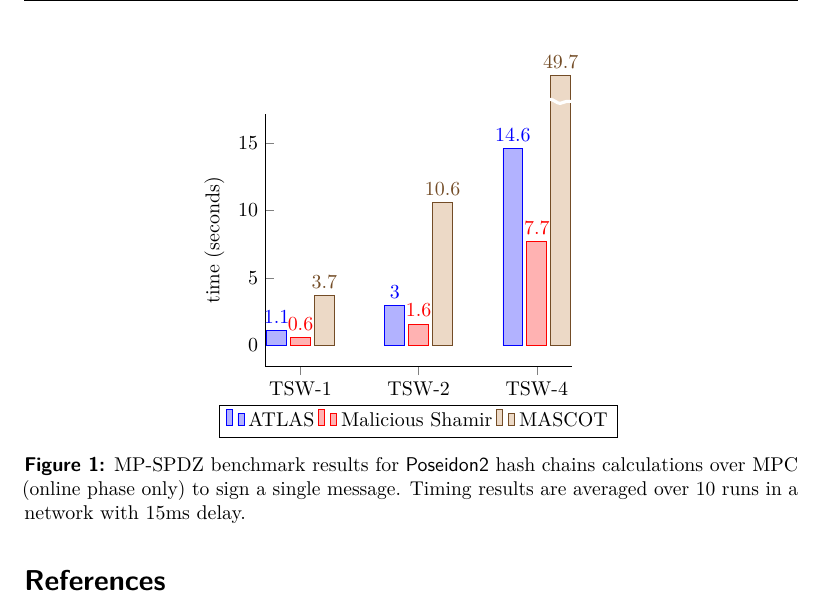
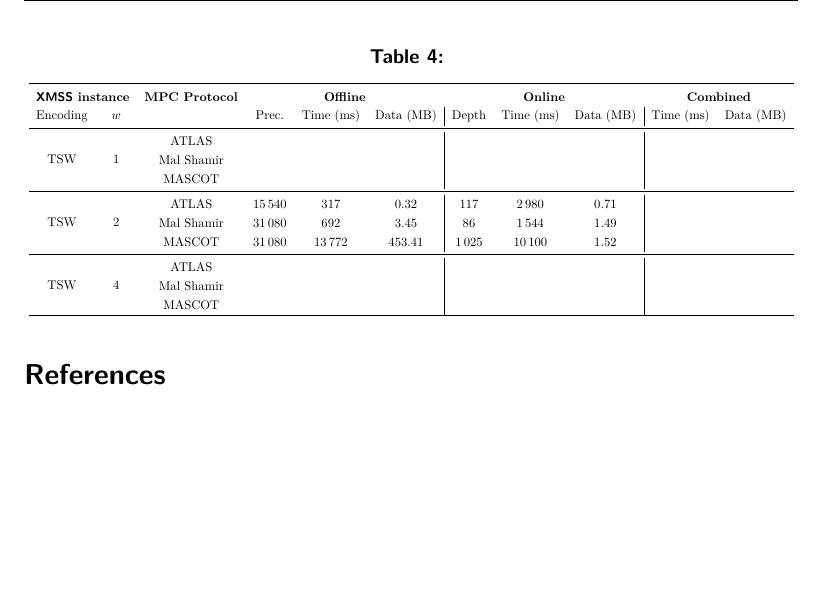
Before and after one commit to ObolNetwork/pqdv, a LaTeX document (doc/main.tex, which reads doc/4_mpc_hash.tex): part of page 9 of 10, cut at the place of the change, the shorter picture padded with empty space. The pictures show the PDF file doc/main.pdf that the author committed with the source.

Commit message:
Replace barplots by tables

```diff
--- a/doc/4_mpc_hash.tex
+++ b/doc/4_mpc_hash.tex
@@ -117,38 +117,32 @@ The benchmark, whose speed and data results are reported in Figure~\ref{fig:mpsp
 \end{table}
 
 
-\begin{figure}
-\centering
-\begin{tikzpicture}
-\begin{axis}[
-    ybar,
-    ymax=15,
-    enlargelimits=0.15,
-    legend style={at={(0.5,-0.15)},
-      anchor=north,legend columns=-1},
-    ylabel={time (seconds)},
-    symbolic x coords={TSW-1,TSW-2,TSW-4},
-    xtick=data,
-    restrict y to domain*=0:20, % Cut values off at 20
-    visualization depends on=rawy\as\rawy, % Save the unclipped values
-    after end axis/.code={ % Draw line indicating break
-            \draw [ultra thick, white, decoration={snake, amplitude=1pt}, decorate] (rel axis cs:0,1.05) -- (rel axis cs:1,1.05);
-        },
-    nodes near coords={%
-            \pgfmathprintnumber{\rawy}% Print unclipped values
-        },
-    nodes near coords align={vertical},
-    axis lines*=left,
-    clip=false
-    ]
-\addplot coordinates {(TSW-1,1.1) (TSW-2,3) (TSW-4,14.6)};
-\addplot coordinates {(TSW-1,0.6) (TSW-2,1.6) (TSW-4,7.7)};
-\addplot coordinates {(TSW-1,3.7) (TSW-2,10.6) (TSW-4,49.7)};
-\legend{ATLAS, Malicious Shamir, MASCOT}
-\end{axis}
-\end{tikzpicture}
-\caption{MP-SPDZ benchmark results for \PoseidonTwo hash chains calculations over MPC (online phase only) to sign a single message. Timing results are averaged over 10 runs in a network with 15ms delay.\label{fig:mpspdz-time}}
-\end{figure}
+
+\renewcommand\arraystretch{1.25}
+\begin{table}[htbp]
+	\centering
+  	\resizebox{\textwidth}{!}{
+	\begin{tabular}{cccccc|ccc|cc}
+		\toprule
+    		\multicolumn{2}{c}{\textbf{\XMSS instance}} & \textbf{MPC Protocol} & \multicolumn{3}{c}{\textbf{Offline}} & \multicolumn{3}{c}{\textbf{Online}}  & \multicolumn{2}{c}{\textbf{Combined}} \\
+    		Encoding & $w$ & & Prec. & Time (ms) & Data (MB) & Depth & Time (ms) & Data (MB) & Time (ms) & Data (MB)  \\
+    		\midrule
+    		& & ATLAS & & & & & & & & \\
+    		& & Mal Shamir & & & & & & & & \\
+	 \multirow{-3}{*}{TSW} & \multirow{-3}{*}{1} & MASCOT & & & & & & & & \\
+	 \midrule
+    		& & ATLAS & $15\,540$ & $317$ & $0.32$ & 117 & $2\,980$ & $0.71$ & &  \\
+    		& & Mal Shamir & $31\,080$ & $692$ & $3.45$ & 86 & $1\,544$ & $1.49$ & & \\
+	 \multirow{-3}{*}{TSW} & \multirow{-3}{*}{2} & MASCOT & $31\,080$ & $13\,772$ & $453.41$ & $1\,025$ &  $10\,100$ & $1.52$ & & \\
+	 \midrule
+    		& & ATLAS & & & & & & & & \\
+    		& & Mal Shamir & & & & & & & & \\
+	 \multirow{-3}{*}{TSW} & \multirow{-3}{*}{4} & MASCOT & & & & & & & & \\
+	\hline
+	\end{tabular}
+	}
+	\caption{}
+\end{table}
 
 
 \newpage
```
Also changed, not shown: doc/main.pdf, mpspdz/README.md.
